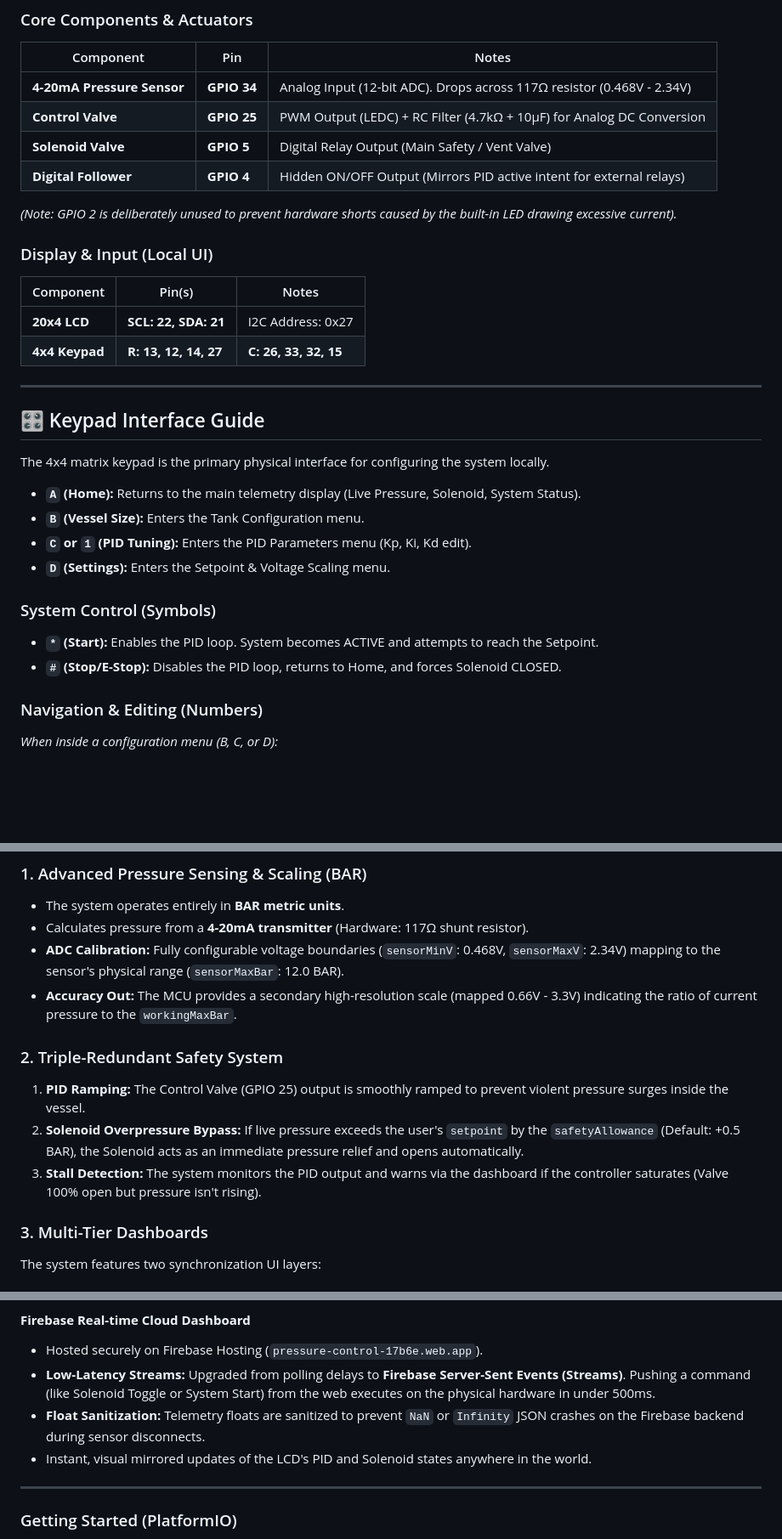
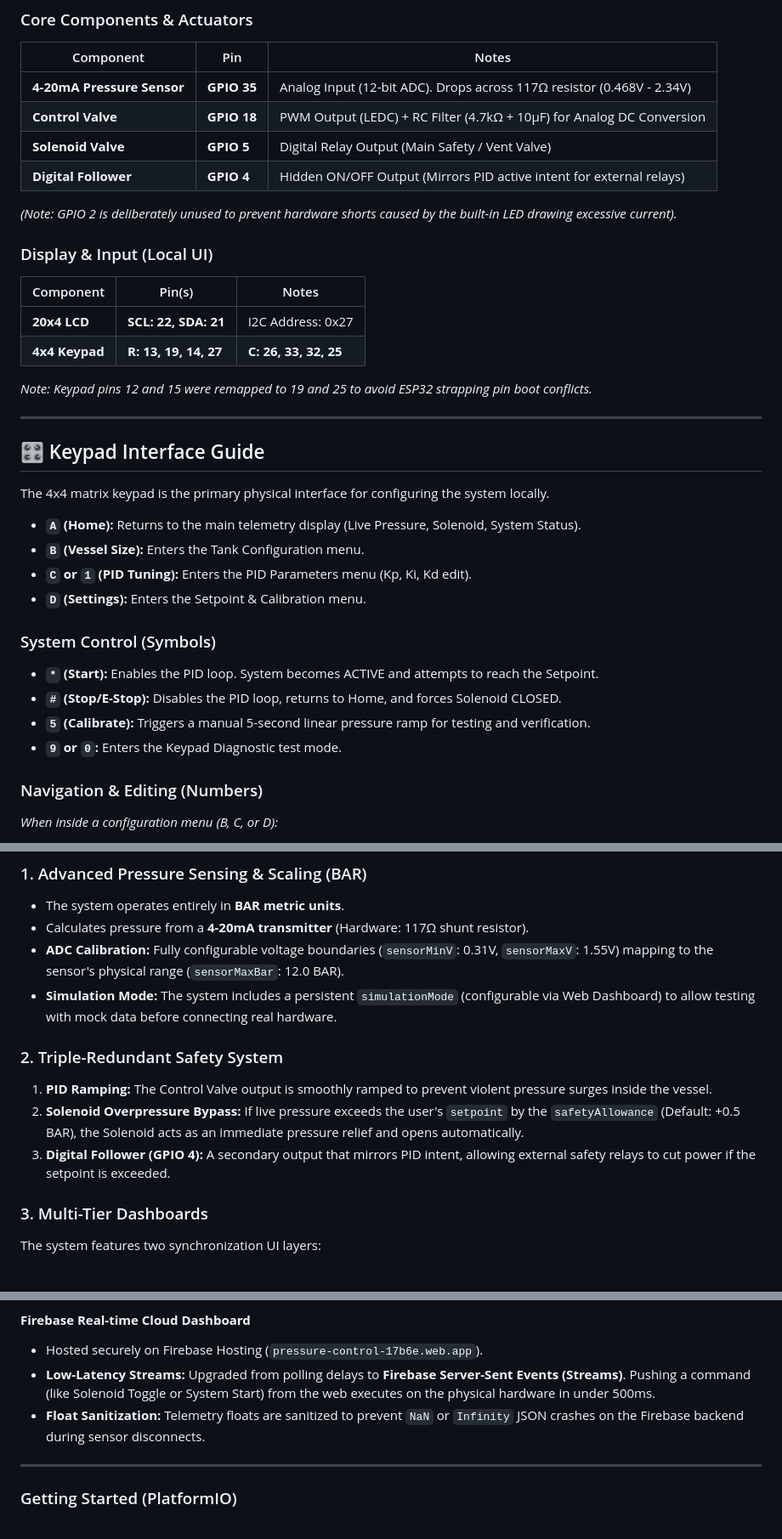
Before and after one commit to Botunade/ESP32-Mobile-Controller-3, a Markdown page: README.md, 3 parts joined by grey strips. Shown at 85% size. Drawn GitHub-style; blank space fills up the shorter version.

Commit message:
docs: Update hardware pinout and keypad commands in README.md
- Updated README.md to match the actual pins used in the code.
- Documented remapped keypad pins (12/15 -> 19/25) to avoid strapping conflicts.
- Added documentation for Simulation Mode and manual calibration commands.
- Verified final code integrity and compilation.

Co-authored-by: Botunade <114921456+Botunade@users.noreply.github.com>

```diff
--- a/README.md
+++ b/README.md
@@ -7,8 +7,8 @@ A comprehensive industrial-grade pressure control system built on the ESP32. Thi
 ### Core Components & Actuators
 | Component | Pin | Notes |
 |-----------|-----|-------|
-| **4-20mA Pressure Sensor** | **GPIO 34** | Analog Input (12-bit ADC). Drops across 117Ω resistor (0.468V - 2.34V) |
-| **Control Valve** | **GPIO 25** | PWM Output (LEDC) + RC Filter (4.7kΩ + 10µF) for Analog DC Conversion |
+| **4-20mA Pressure Sensor** | **GPIO 35** | Analog Input (12-bit ADC). Drops across 117Ω resistor (0.468V - 2.34V) |
+| **Control Valve** | **GPIO 18** | PWM Output (LEDC) + RC Filter (4.7kΩ + 10µF) for Analog DC Conversion |
 | **Solenoid Valve**| **GPIO 5**  | Digital Relay Output (Main Safety / Vent Valve) |
 | **Digital Follower**| **GPIO 4** | Hidden ON/OFF Output (Mirrors PID active intent for external relays) |
 
@@ -18,7 +18,9 @@ A comprehensive industrial-grade pressure control system built on the ESP32. Thi
 | Component | Pin(s) | Notes |
 |-----------|--------|-------|
 | **20x4 LCD** | **SCL: 22, SDA: 21** | I2C Address: 0x27 |
-| **4x4 Keypad** | **R: 13, 12, 14, 27** | **C: 26, 33, 32, 15** |
+| **4x4 Keypad** | **R: 13, 19, 14, 27** | **C: 26, 33, 32, 25** |
+
+*Note: Keypad pins 12 and 15 were remapped to 19 and 25 to avoid ESP32 strapping pin boot conflicts.*
 
 ---
 
@@ -29,11 +31,13 @@ The 4x4 matrix keypad is the primary physical interface for configuring the syst
 - **`A` (Home):** Returns to the main telemetry display (Live Pressure, Solenoid, System Status).
 - **`B` (Vessel Size):** Enters the Tank Configuration menu.
 - **`C` or `1` (PID Tuning):** Enters the PID Parameters menu (Kp, Ki, Kd edit).
-- **`D` (Settings):** Enters the Setpoint & Voltage Scaling menu.
+- **`D` (Settings):** Enters the Setpoint & Calibration menu.
 
 ### System Control (Symbols)
 - **`*` (Start):** Enables the PID loop. System becomes ACTIVE and attempts to reach the Setpoint.
 - **`#` (Stop/E-Stop):** Disables the PID loop, returns to Home, and forces Solenoid CLOSED.
+- **`5` (Calibrate):** Triggers a manual 5-second linear pressure ramp for testing and verification.
+- **`9` or `0`:** Enters the Keypad Diagnostic test mode.
 
 ### Navigation & Editing (Numbers)
 *When inside a configuration menu (B, C, or D):*
@@ -49,13 +53,13 @@ The 4x4 matrix keypad is the primary physical interface for configuring the syst
 ### 1. Advanced Pressure Sensing & Scaling (BAR)
 - The system operates entirely in **BAR metric units**.
 - Calculates pressure from a **4-20mA transmitter** (Hardware: 117Ω shunt resistor).
-- **ADC Calibration:** Fully configurable voltage boundaries (`sensorMinV`: 0.468V, `sensorMaxV`: 2.34V) mapping to the sensor's physical range (`sensorMaxBar`: 12.0 BAR).
-- **Accuracy Out:** The MCU provides a secondary high-resolution scale (mapped 0.66V - 3.3V) indicating the ratio of current pressure to the `workingMaxBar`.
+- **ADC Calibration:** Fully configurable voltage boundaries (`sensorMinV`: 0.31V, `sensorMaxV`: 1.55V) mapping to the sensor's physical range (`sensorMaxBar`: 12.0 BAR).
+- **Simulation Mode:** The system includes a persistent `simulationMode` (configurable via Web Dashboard) to allow testing with mock data before connecting real hardware.
 
 ### 2. Triple-Redundant Safety System
-1.  **PID Ramping:** The Control Valve (GPIO 25) output is smoothly ramped to prevent violent pressure surges inside the vessel.
+1.  **PID Ramping:** The Control Valve output is smoothly ramped to prevent violent pressure surges inside the vessel.
 2.  **Solenoid Overpressure Bypass:** If live pressure exceeds the user's `setpoint` by the `safetyAllowance` (Default: +0.5 BAR), the Solenoid acts as an immediate pressure relief and opens automatically.
-3.  **Stall Detection:** The system monitors the PID output and warns via the dashboard if the controller saturates (Valve 100% open but pressure isn't rising).
+3.  **Digital Follower (GPIO 4):** A secondary output that mirrors PID intent, allowing external safety relays to cut power if the setpoint is exceeded.
 
 ### 3. Multi-Tier Dashboards
 The system features two synchronization UI layers:
@@ -69,7 +73,6 @@ The system features two synchronization UI layers:
 - Hosted securely on Firebase Hosting (`pressure-control-17b6e.web.app`).
 - **Low-Latency Streams:** Upgraded from polling delays to **Firebase Server-Sent Events (Streams)**. Pushing a command (like Solenoid Toggle or System Start) from the web executes on the physical hardware in under 500ms.
 - **Float Sanitization:** Telemetry floats are sanitized to prevent `NaN` or `Infinity` JSON crashes on the Firebase backend during sensor disconnects.
-- Instant, visual mirrored updates of the LCD's PID and Solenoid states anywhere in the world.
 
 ---
 ### Getting Started (PlatformIO)
```
